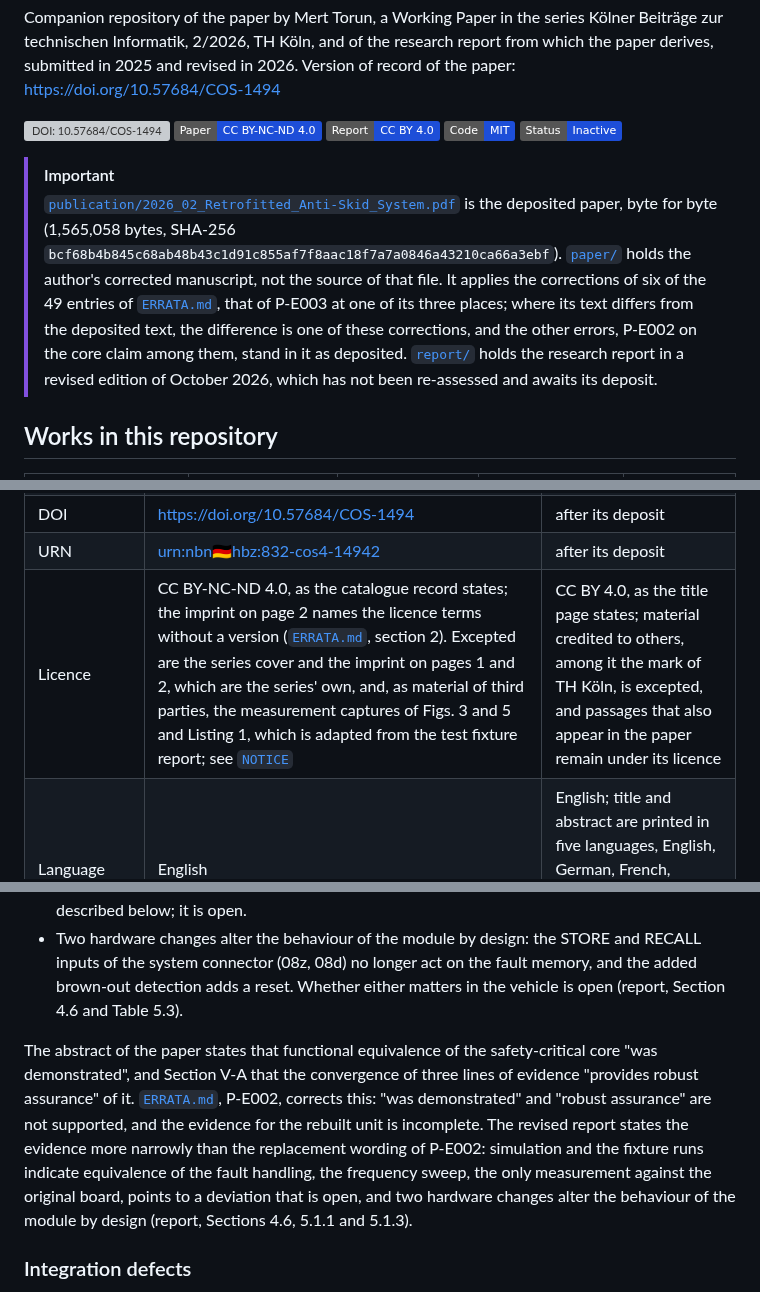
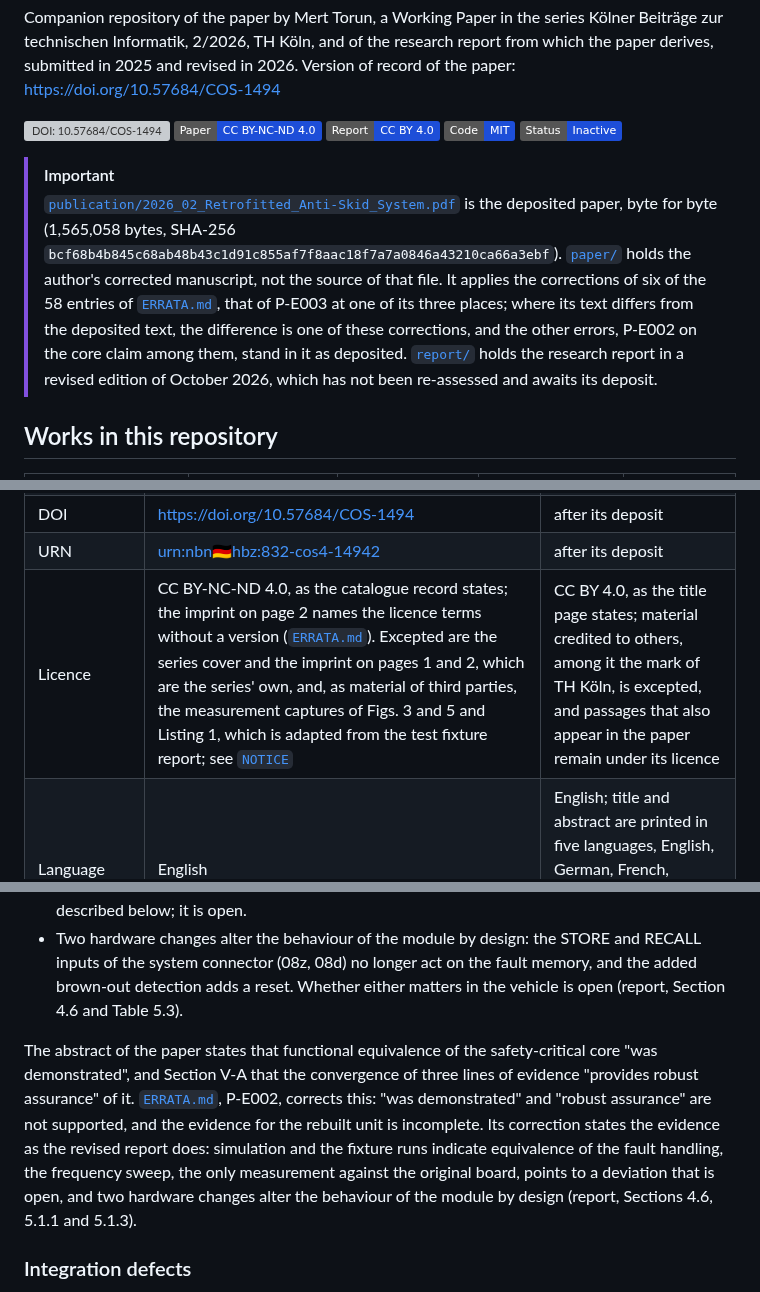
Before and after one commit to mtorun0x7cd/anti-skid-verification, a Markdown page: README.md, 3 parts joined by grey strips. Drawn GitHub-style; badges without logos; grey boxes are pictures that could not be loaded.

```diff
--- a/README.md
+++ b/README.md
@@ -10,7 +10,7 @@ Companion repository of the paper by Mert Torun, a Working Paper in the series K
 [![DOI: 10.57684/COS-1494](https://img.shields.io/badge/DOI-10.57684%2FCOS--1494-1D4ED8?style=flat)](https://doi.org/10.57684/COS-1494) [![Paper: CC BY-NC-ND 4.0](https://img.shields.io/badge/Paper-CC_BY--NC--ND_4.0-1D4ED8?style=flat)](LICENSES/CC-BY-NC-ND-4.0.txt) [![Report: CC BY 4.0](https://img.shields.io/badge/Report-CC_BY_4.0-1D4ED8?style=flat)](LICENSES/CC-BY-4.0.txt) [![Code: MIT](https://img.shields.io/badge/Code-MIT-1D4ED8?style=flat)](LICENSE) [![Status: Inactive](https://img.shields.io/badge/Status-Inactive-1D4ED8?style=flat)](https://www.repostatus.org/#inactive)
 
 > [!IMPORTANT]
-> [`publication/2026_02_Retrofitted_Anti-Skid_System.pdf`](publication/2026_02_Retrofitted_Anti-Skid_System.pdf) is the deposited paper, byte for byte (1,565,058 bytes, SHA-256 `bcf68b4b845c68ab48b43c1d91c855af7f8aac18f7a7a0846a43210ca66a3ebf`). [`paper/`](paper/) holds the author's corrected manuscript, not the source of that file. It applies the corrections of six of the 49 entries of [`ERRATA.md`](ERRATA.md), that of P-E003 at one of its three places; where its text differs from the deposited text, the difference is one of these corrections, and the other errors, P-E002 on the core claim among them, stand in it as deposited. [`report/`](report/) holds the research report in a revised edition of October 2026, which has not been re-assessed and awaits its deposit.
+> [`publication/2026_02_Retrofitted_Anti-Skid_System.pdf`](publication/2026_02_Retrofitted_Anti-Skid_System.pdf) is the deposited paper, byte for byte (1,565,058 bytes, SHA-256 `bcf68b4b845c68ab48b43c1d91c855af7f8aac18f7a7a0846a43210ca66a3ebf`). [`paper/`](paper/) holds the author's corrected manuscript, not the source of that file. It applies the corrections of six of the 58 entries of [`ERRATA.md`](ERRATA.md), that of P-E003 at one of its three places; where its text differs from the deposited text, the difference is one of these corrections, and the other errors, P-E002 on the core claim among them, stand in it as deposited. [`report/`](report/) holds the research report in a revised edition of October 2026, which has not been re-assessed and awaits its deposit.
 
 ## Works in this repository
 
@@ -199,7 +199,7 @@ _As printed in the report (pp. xii and xiii). The English abstract is authoritat
 | Published | 2026-09-22, open access on Cologne Open Science, a publication server of TH Köln, by the Bibliothek der Technischen Hochschule Köln, the publisher the catalogue record names; presented on 2026-05-22 at the VIMS-Workshop 2026 of the research focus Vernetzte intelligente Infrastrukturen und mobile Systeme, TH Köln, as page 2 of the deposited file records | Not yet; the revised edition awaits its deposit on ePublications, a publication server of TH Köln |
 | DOI | <https://doi.org/10.57684/COS-1494> | after its deposit |
 | URN | [urn:nbn:de:hbz:832-cos4-14942](https://nbn-resolving.org/urn:nbn:de:hbz:832-cos4-14942) | after its deposit |
-| Licence | CC BY-NC-ND 4.0, as the catalogue record states; the imprint on page 2 names the licence terms without a version ([`ERRATA.md`](ERRATA.md#properties-of-the-record-and-the-deposited-file), section 2). Excepted are the series cover and the imprint on pages 1 and 2, which are the series' own, and, as material of third parties, the measurement captures of Figs. 3 and 5 and Listing 1, which is adapted from the test fixture report; see [`NOTICE`](NOTICE) | CC BY 4.0, as the title page states; material credited to others, among it the mark of TH Köln, is excepted, and passages that also appear in the paper remain under its licence |
+| Licence | CC BY-NC-ND 4.0, as the catalogue record states; the imprint on page 2 names the licence terms without a version ([`ERRATA.md`](ERRATA.md#properties-of-the-record-and-the-deposited-file)). Excepted are the series cover and the imprint on pages 1 and 2, which are the series' own, and, as material of third parties, the measurement captures of Figs. 3 and 5 and Listing 1, which is adapted from the test fixture report; see [`NOTICE`](NOTICE) | CC BY 4.0, as the title page states; material credited to others, among it the mark of TH Köln, is excepted, and passages that also appear in the paper remain under its licence |
 | Language | English | English; title and abstract are printed in five languages, English, German, French, Turkish and Spanish, and the English version is authoritative |
 | Pages | 10: the series cover (p. 1), the imprint (p. 2) and the paper (pp. 3 to 10) | 82; a build has 102 pages, 20 of them front matter |
 | Classification | DDC 004 (Data processing & computer science) and 621.3 (Electrical engineering, electronics); ACM CCS 1998: B.6.3 (Design Aids), subentry "Verification", B.8.1 (Reliability, Testing, and Fault-Tolerance) and C.3 (Special-Purpose and Application-Based Systems); as the catalogue record holds them on 2026-10-04 | after its deposit |
@@ -261,7 +261,7 @@ Simulation and the fixture runs indicate equivalence of the fault handling, but
 - The only measurement against the original board, the frequency sweep, points to a deviation, described below; it is open.
 - Two hardware changes alter the behaviour of the module by design: the STORE and RECALL inputs of the system connector (08z, 08d) no longer act on the fault memory, and the added brown-out detection adds a reset. Whether either matters in the vehicle is open (report, Section 4.6 and Table 5.3).
 
-The abstract of the paper states that functional equivalence of the safety-critical core "was demonstrated", and Section V-A that the convergence of three lines of evidence "provides robust assurance" of it. [`ERRATA.md`](ERRATA.md#p-e002), P-E002, corrects this: "was demonstrated" and "robust assurance" are not supported, and the evidence for the rebuilt unit is incomplete. The revised report states the evidence more narrowly than the replacement wording of P-E002: simulation and the fixture runs indicate equivalence of the fault handling, the frequency sweep, the only measurement against the original board, points to a deviation that is open, and two hardware changes alter the behaviour of the module by design (report, Sections 4.6, 5.1.1 and 5.1.3).
+The abstract of the paper states that functional equivalence of the safety-critical core "was demonstrated", and Section V-A that the convergence of three lines of evidence "provides robust assurance" of it. [`ERRATA.md`](ERRATA.md#p-e002), P-E002, corrects this: "was demonstrated" and "robust assurance" are not supported, and the evidence for the rebuilt unit is incomplete. Its correction states the evidence as the revised report does: simulation and the fixture runs indicate equivalence of the fault handling, the frequency sweep, the only measurement against the original board, points to a deviation that is open, and two hardware changes alter the behaviour of the module by design (report, Sections 4.6, 5.1.1 and 5.1.3).
 
 ### Integration defects
 
```
Also changed, not shown: other parts of README.md (+1 -1 lines), CHANGELOG.md (+1 -0 lines), paper/README.md (+1 -1 lines).
